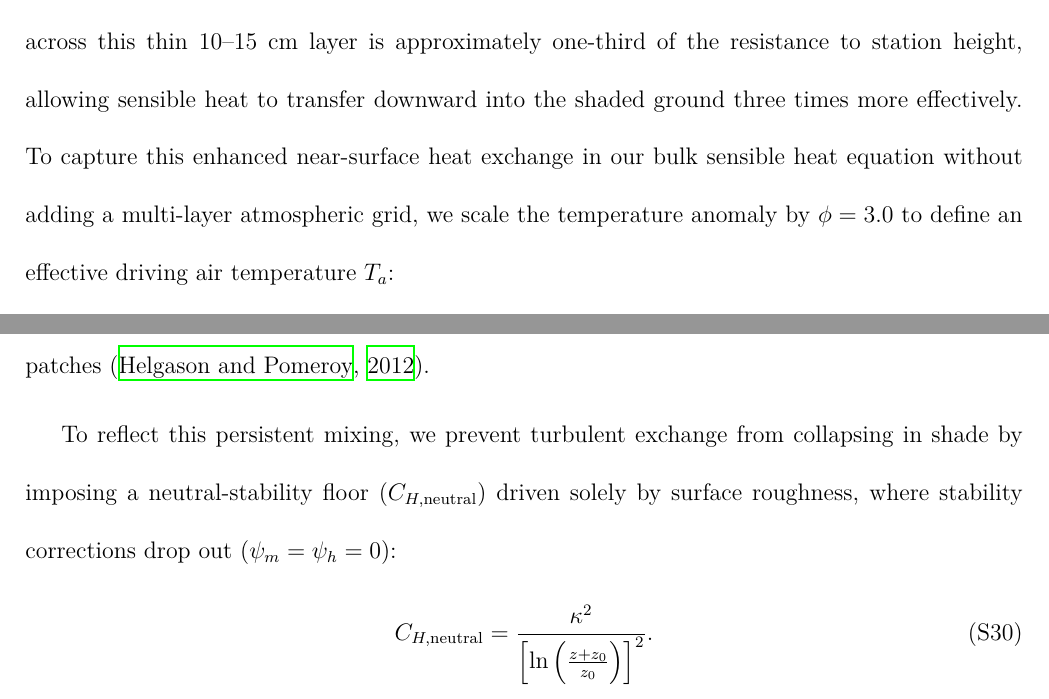
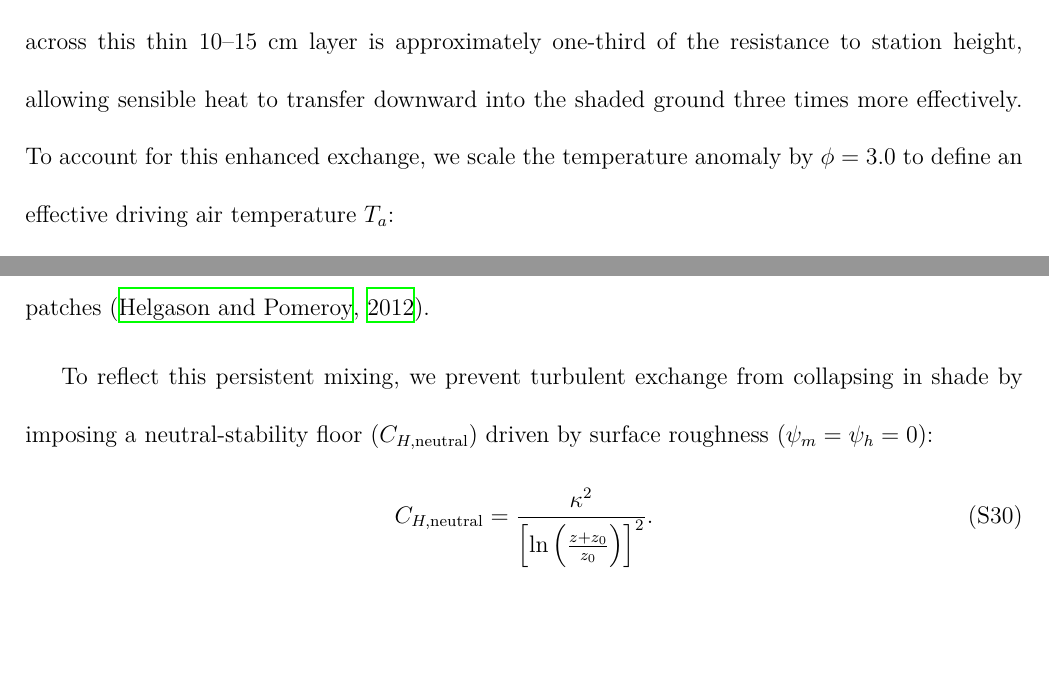
Before and after one commit to levyofi/Sulami_et_al_ECI_rev1, a LaTeX document (supp.tex): two parts of pages 23 and 24 of 34, joined at a grey line, cut so that both start at the same text, the shorter picture padded with empty space. Compiled offline with XeLaTeX.

Commit message:
Streamline Step 3 transition into scaling equation (Option 3)

```diff
--- a/supp.tex
+++ b/supp.tex
@@ -380,7 +380,7 @@ T_{\textrm{air}}(s + \Delta s) = \frac{T_{\textrm{air}}(s) + a \, T_g + b \, T_{
 
 \vspace{0.6ex}
 \noindent\textbf{\textit{Step 3 (Anomaly extraction and vertical resistance scaling, $T_a$):}}
-Over uniform terrain, the advected air temperature equals the baseline equilibrium ($T_{\textrm{air}} = T_{\textrm{air,uniform}}$) and no lateral adjustment occurs. Across sun-to-shade boundaries, however, wind carries heat from the hot sunlit surface into the shade, creating a warm air anomaly ($T_{\textrm{air}} - T_{\textrm{air,uniform}} > 0$) concentrated in a shallow plume ($10\text{--}15$~cm above the surface) along the upwind shadow margin. Because this warm plume is so close to the ground, heat transfers between the air and the surface with much less aerodynamic resistance than from the 1.2~m weather-station height. Specifically, the resistance across this thin $10\text{--}15$~cm layer is approximately one-third of the resistance to station height, allowing sensible heat to transfer downward into the shaded ground three times more effectively. To capture this enhanced near-surface heat exchange in our bulk sensible heat equation without adding a multi-layer atmospheric grid, we scale the temperature anomaly by $\phi = 3.0$ to define an effective driving air temperature $T_a$:
+Over uniform terrain, the advected air temperature equals the baseline equilibrium ($T_{\textrm{air}} = T_{\textrm{air,uniform}}$) and no lateral adjustment occurs. Across sun-to-shade boundaries, however, wind carries heat from the hot sunlit surface into the shade, creating a warm air anomaly ($T_{\textrm{air}} - T_{\textrm{air,uniform}} > 0$) concentrated in a shallow plume ($10\text{--}15$~cm above the surface) along the upwind shadow margin. Because this warm plume is so close to the ground, heat transfers between the air and the surface with much less aerodynamic resistance than from the 1.2~m weather-station height. Specifically, the resistance across this thin $10\text{--}15$~cm layer is approximately one-third of the resistance to station height, allowing sensible heat to transfer downward into the shaded ground three times more effectively. To account for this enhanced exchange, we scale the temperature anomaly by $\phi = 3.0$ to define an effective driving air temperature $T_a$:
 \begin{equation} \label{eq:anomaly}
 T_a = T_{\textrm{ref}} + \phi \left( T_{\textrm{air}} - T_{\textrm{air,uniform}} \right)\textrm{.}
 \end{equation}
@@ -390,7 +390,7 @@ T_a = T_{\textrm{ref}} + \phi \left( T_{\textrm{air}} - T_{\textrm{air,uniform}}
 
 \noindent In our 1D model (Section~S3.1.3; \citealt{Itzkovitch2025}), the transfer coefficient $C_H$ includes stability corrections that heavily suppress turbulent mixing whenever the ground is cooler than the air ($T_g < T_a$). While this assumption holds over extensive cold surfaces (such as lakes or snowfields), it fails for a narrow 1--2~m shadow: air entering the shadow has just been intensely mixed by thermal convection over the hot sunlit ground, and this turbulence does not dissipate during the 1--2 seconds required to cross the patch. Indeed, across heterogeneous landscapes, advection of turbulence from surrounding terrain maintains near-neutral mixing over isolated cool patches \citep{helgason_2012}.
 
-To reflect this persistent mixing, we prevent turbulent exchange from collapsing in shade by imposing a neutral-stability floor ($C_{H,\textrm{neutral}}$) driven solely by surface roughness, where stability corrections drop out ($\psi_m = \psi_h = 0$):
+To reflect this persistent mixing, we prevent turbulent exchange from collapsing in shade by imposing a neutral-stability floor ($C_{H,\textrm{neutral}}$) driven by surface roughness ($\psi_m = \psi_h = 0$):
 \begin{equation} \label{eq:neutral}
 C_{H,\textrm{neutral}} = \frac{\kappa^2}{\left[ \ln \left( \frac{z + z_0}{z_0} \right) \right]^2}\textrm{.}
 \end{equation}
```
